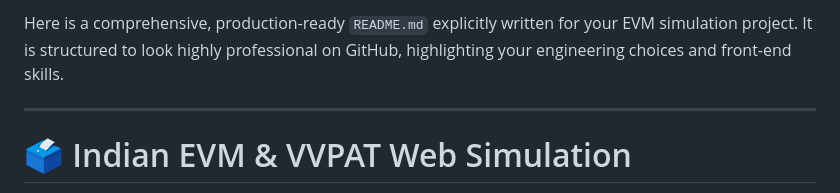
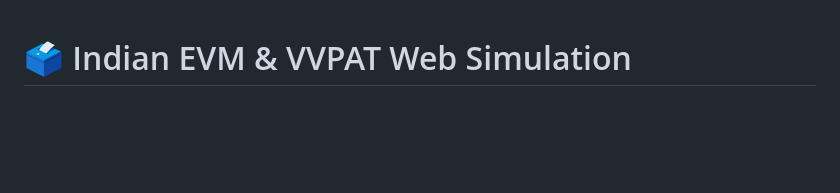
Before and after one commit to iamsap5171/west-bengal-evm-simulation, a Markdown page: README.md, the part around the change. GitHub-like rendering; blank space fills up the shorter version.

Commit message:
Revise README content for clarity
Removed introductory text from README.

```diff
--- a/README.md
+++ b/README.md
@@ -1,7 +1,3 @@
-Here is a comprehensive, production-ready `README.md` explicitly written for your EVM simulation project. It is structured to look highly professional on GitHub, highlighting your engineering choices and front-end skills.
-
----
-
 # 🗳️ Indian EVM & VVPAT Web Simulation
 
 A fully functional, hardware-accurate web simulation of the Indian Electronic Voting Machine (EVM) ecosystem. This project reverse-engineers the physical multi-unit workflow into a responsive browser experience using native front-end web technologies.
```
